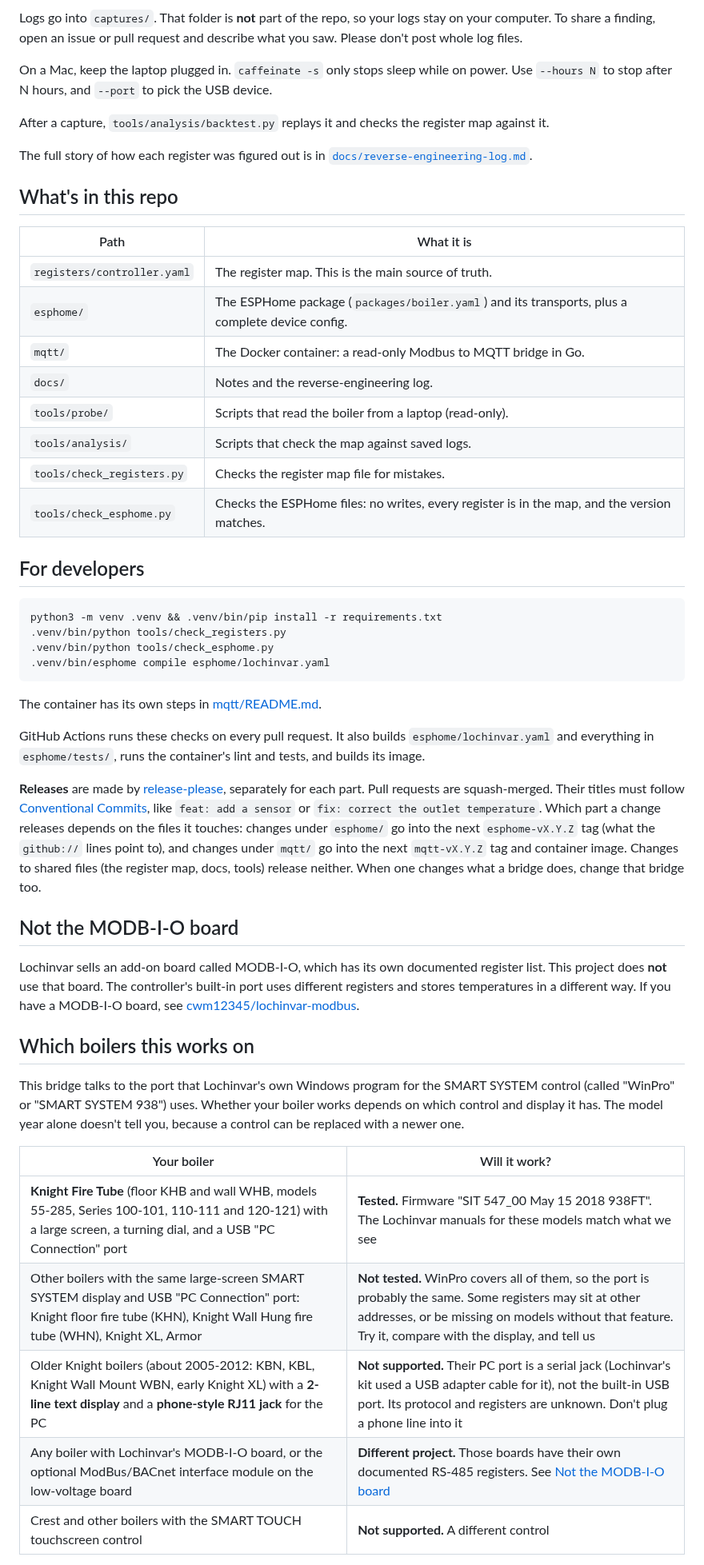
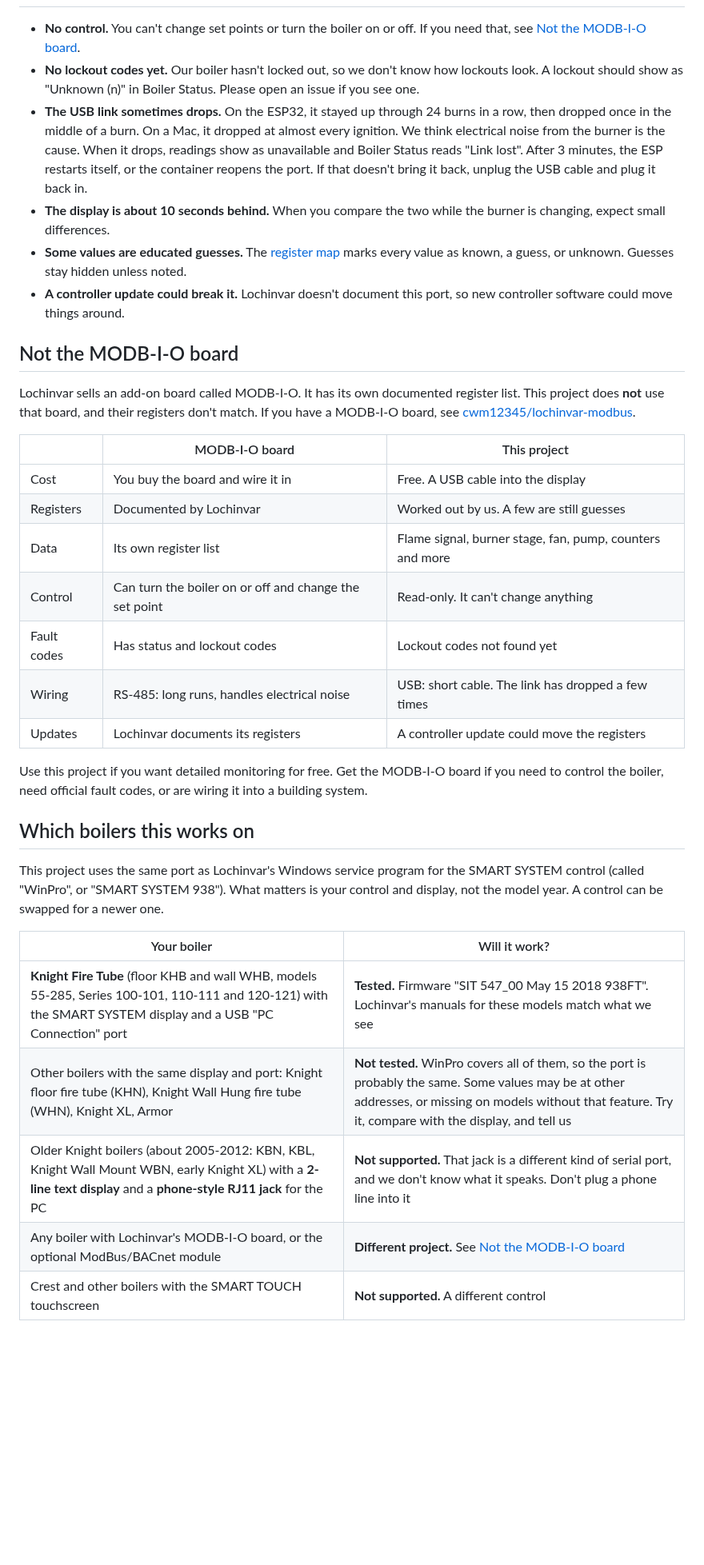
Before and after one commit to KB1RMA/lochinvar-native-modbus, a Markdown page: README.md, the part around one of its changes. Shown at 80% size. Rendered like a GitHub page; blank space fills up the shorter version.

````diff
--- a/README.md
+++ b/README.md
@@ -105,69 +93,49 @@ boiler, you can help:
-Logs go into `captures/`. That folder is **not** part of the repo, so your logs stay on your computer.
-To share a finding, open an issue or pull request and describe what you saw. Please don't post
-whole log files.
-
-On a Mac, keep the laptop plugged in. `caffeinate -s` only stops sleep while on power. Use
-`--hours N` to stop after N hours, and `--port` to pick the USB device.
-
-After a capture, `tools/analysis/backtest.py` replays it and checks the register map against it.
-
-The full story of how each register was figured out is in
-[`docs/reverse-engineering-log.md`](docs/reverse-engineering-log.md).
-
-## What's in this repo
-
-| Path | What it is |
-|---|---|
-| `registers/controller.yaml` | The register map. This is the main source of truth. |
-| `esphome/` | The ESPHome package (`packages/boiler.yaml`) and its transports, plus a complete device config. |
-| `mqtt/` | The Docker container: a read-only Modbus to MQTT bridge in Go. |
-| `docs/` | Notes and the reverse-engineering log. |
-| `tools/probe/` | Scripts that read the boiler from a laptop (read-only). |
-| `tools/analysis/` | Scripts that check the map against saved logs. |
-| `tools/check_registers.py` | Checks the register map file for mistakes. |
-| `tools/check_esphome.py` | Checks the ESPHome files: no writes, every register is in the map, and the version matches. |
-
-## For developers
-
-```
-python3 -m venv .venv && .venv/bin/pip install -r requirements.txt
-.venv/bin/python tools/check_registers.py
-.venv/bin/python tools/check_esphome.py
-.venv/bin/esphome compile esphome/lochinvar.yaml
-```
-
-The container has its own steps in [mqtt/README.md](mqtt/README.md#developing).
-
-GitHub Actions runs these checks on every pull request. It also builds `esphome/lochinvar.yaml`
-and everything in `esphome/tests/`, runs the container's lint and tests, and builds its image.
-
-**Releases** are made by [release-please](https://github.com/googleapis/release-please), separately
-for each part. Pull requests are squash-merged. Their titles must follow
-[Conventional Commits](https://www.conventionalcommits.org/), like `feat: add a sensor` or
-`fix: correct the outlet temperature`. Which part a change releases depends on the files it touches:
-changes under `esphome/` go into the next `esphome-vX.Y.Z` tag (what the `github://` lines point to),
-and changes under `mqtt/` go into the next `mqtt-vX.Y.Z` tag and container image. Changes to shared files
-(the register map, docs, tools) release neither. When one changes what a bridge does, change that
-bridge too.
+- **No control.** You can't change set points or turn the boiler on or off. If you need that, see
+  [Not the MODB-I-O board](#not-the-modb-i-o-board).
+- **No lockout codes yet.** Our boiler hasn't locked out, so we don't know how lockouts look. A
+  lockout should show as "Unknown (n)" in Boiler Status. Please open an issue if you see one.
+- **The USB link sometimes drops.** On the ESP32, it stayed up through 24 burns in a row, then dropped
+  once in the middle of a burn. On a Mac, it dropped at almost every ignition. We think electrical
+  noise from the burner is the cause. When it drops, readings show as unavailable and Boiler Status
+  reads "Link lost". After 3 minutes, the ESP restarts itself, or the container reopens the port.
+  If that doesn't bring it back, unplug the USB cable and plug it back in.
+- **The display is about 10 seconds behind.** When you compare the two while the burner is changing,
+  expect small differences.
+- **Some values are educated guesses.** The [register map](registers/controller.yaml) marks every value
+  as known, a guess, or unknown. Guesses stay hidden unless noted.
+- **A controller update could break it.** Lochinvar doesn't document this port, so new controller
+  software could move things around.
 
 ## Not the MODB-I-O board
 
-Lochinvar sells an add-on board called MODB-I-O, which has its own documented register list. This
-project does **not** use that board. The controller's built-in port uses different registers and
-stores temperatures in a different way. If you have a MODB-I-O board, see
+Lochinvar sells an add-on board called MODB-I-O. It has its own documented register list. This
+project does **not** use that board, and their registers don't match. If you have a MODB-I-O board, see
 [cwm12345/lochinvar-modbus](https://github.com/cwm12345/lochinvar-modbus).
+
+| | MODB-I-O board | This project |
+|---|---|---|
+| Cost | You buy the board and wire it in | Free. A USB cable into the display |
+| Registers | Documented by Lochinvar | Worked out by us. A few are still guesses |
+| Data | Its own register list | Flame signal, burner stage, fan, pump, counters and more |
+| Control | Can turn the boiler on or off and change the set point | Read-only. It can't change anything |
+| Fault codes | Has status and lockout codes | Lockout codes not found yet |
+| Wiring | RS-485: long runs, handles electrical noise | USB: short cable. The link has dropped a few times |
+| Updates | Lochinvar documents its registers | A controller update could move the registers |
+
+Use this project if you want detailed monitoring for free. Get the MODB-I-O board if you need to
+control the boiler, need official fault codes, or are wiring it into a building system.
 
 ## Which boilers this works on
 
-This bridge talks to the port that Lochinvar's own Windows program for the SMART SYSTEM control
-(called "WinPro" or "SMART SYSTEM 938") uses. Whether your boiler works depends on which control and display
-it has. The model year alone doesn't tell you, because a control can be replaced with a newer one.
+This project uses the same port as Lochinvar's Windows service program for the SMART SYSTEM control
+(called "WinPro", or "SMART SYSTEM 938"). What matters is your control and display, not the model year.
+A control can be swapped for a newer one.
 
 | Your boiler | Will it work? |
 |---|---|
-| **Knight Fire Tube** (floor KHB and wall WHB, models 55-285, Series 100-101, 110-111 and 120-121) with a large screen, a turning dial, and a USB "PC Connection" port | **Tested.** Firmware "SIT 547_00 May 15 2018 938FT". The Lochinvar manuals for these models match what we see |
-| Other boilers with the same large-screen SMART SYSTEM display and USB "PC Connection" port: Knight floor fire tube (KHN), Knight Wall Hung fire tube (WHN), Knight XL, Armor | **Not tested.** WinPro covers all of them, so the port is probably the same. Some registers may sit at other addresses, or be missing on models without that feature. Try it, compare with the display, and tell us |
-| Older Knight boilers (about 2005-2012: KBN, KBL, Knight Wall Mount WBN, early Knight XL) with a **2-line text display** and a **phone-style RJ11 jack** for the PC | **Not supported.** Their PC port is a serial jack (Lochinvar's kit used a USB adapter cable for it), not the built-in USB port. Its protocol and registers are unknown. Don't plug a phone line into it |
-| Any boiler with Lochinvar's MODB-I-O board, or the optional ModBus/BACnet interface module on the low-voltage board | **Different project.** Those boards have their own documented RS-485 registers. See [Not the MODB-I-O board](#not-the-modb-i-o-board) |
-| Crest and other boilers with the SMART TOUCH touchscreen control | **Not supported.** A different control |
+| **Knight Fire Tube** (floor KHB and wall WHB, models 55-285, Series 100-101, 110-111 and 120-121) with the SMART SYSTEM display and a USB "PC Connection" port | **Tested.** Firmware "SIT 547_00 May 15 2018 938FT". Lochinvar's manuals for these models match what we see |
+| Other boilers with the same display and port: Knight floor fire tube (KHN), Knight Wall Hung fire tube (WHN), Knight XL, Armor | **Not tested.** WinPro covers all of them, so the port is probably the same. Some values may be at other addresses, or missing on models without that feature. Try it, compare with the display, and tell us |
+| Older Knight boilers (about 2005-2012: KBN, KBL, Knight Wall Mount WBN, early Knight XL) with a **2-line text display** and a **phone-style RJ11 jack** for the PC | **Not supported.** That jack is a different kind of serial port, and we don't know what it speaks. Don't plug a phone line into it |
+| Any boiler with Lochinvar's MODB-I-O board, or the optional ModBus/BACnet module | **Different project.** See [Not the MODB-I-O board](#not-the-modb-i-o-board) |
+| Crest and other boilers with the SMART TOUCH touchscreen | **Not supported.** A different control |
 
````
Also changed, not shown: other parts of README.md (+161 -96 lines), esphome/README.md (+78 -46 lines), mqtt/README.md (+37 -12 lines), docs/images/smart-system-display.jpg (added).
